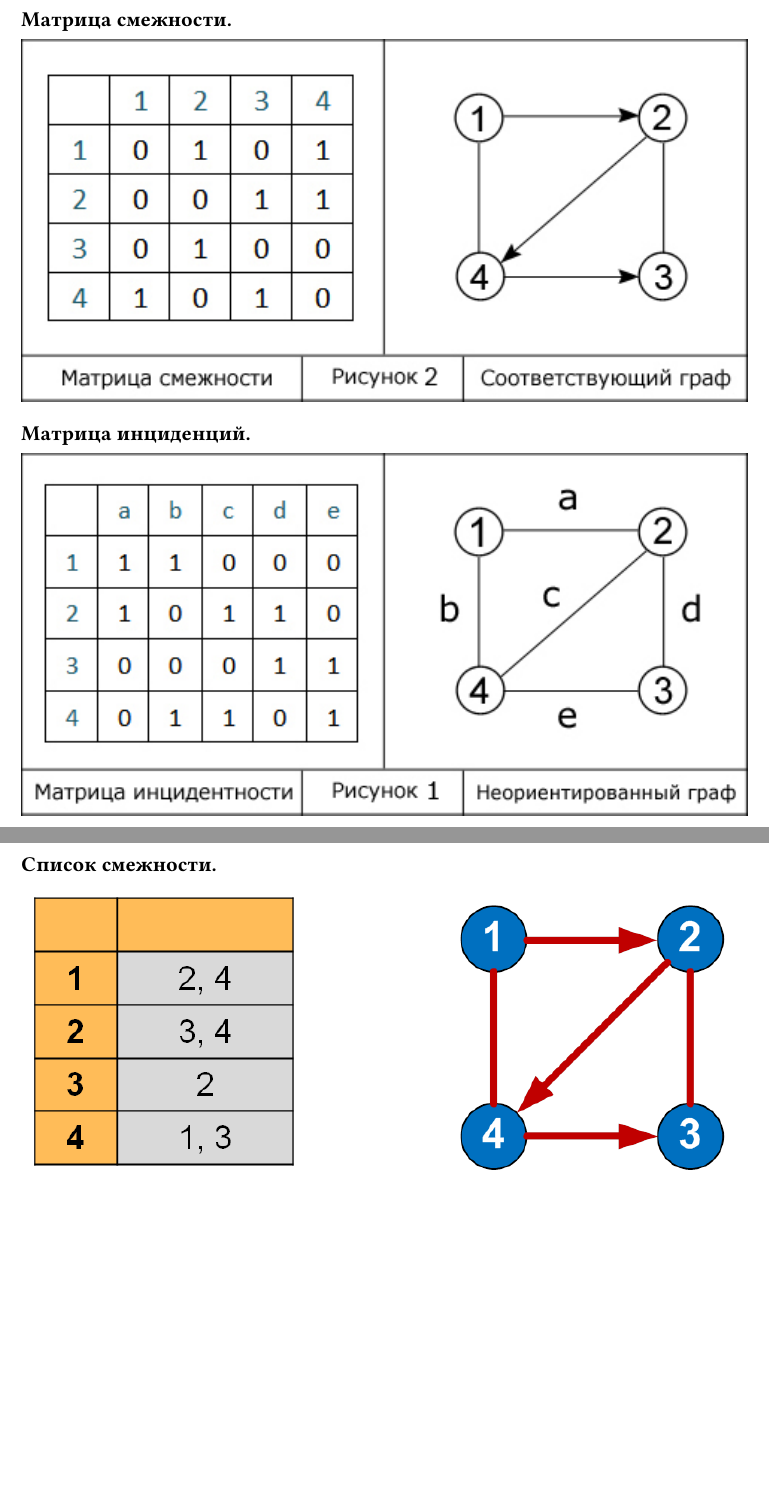
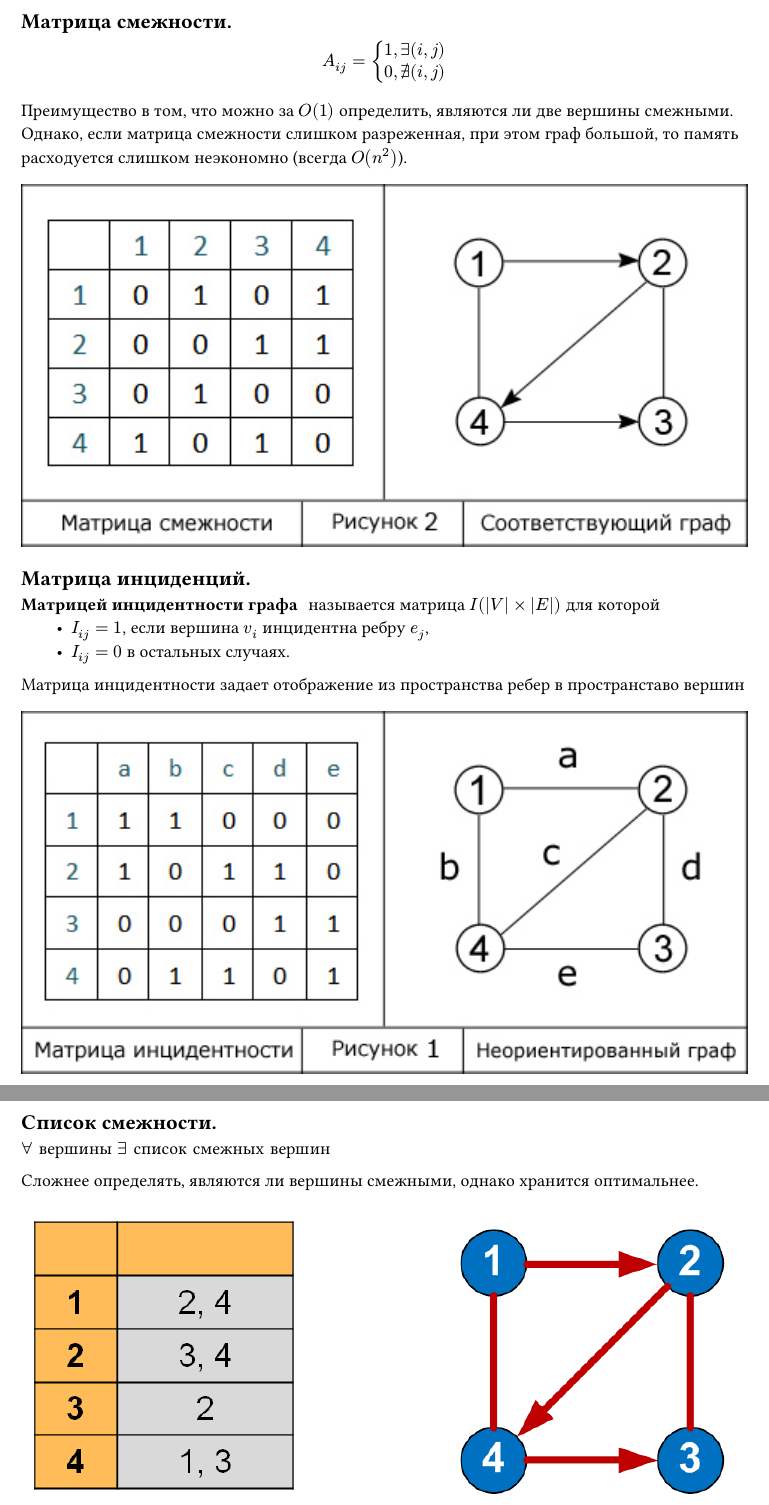
Before and after one commit to SE-legacy/graph-theory-exam-5sem-2025, a Typst document (sections/16.typ): two parts of pages 1 and 2 of 2, joined at a grey line, cut so that both start at the same text, the shorter picture padded with empty space. Compiled offline with Typst 0.15.

Commit message:
Feat(questions): add definitions to 16

```diff
--- a/sections/16.typ
+++ b/sections/16.typ
@@ -1,8 +1,28 @@
 == Матрица смежности.
+$
+A_(i j) = cases(
+  1\, exists(i, j),
+  0\, exists.not (i, j)
+)
+$
+
+Преимущество в том, что можно за $O(1)$ определить, являются ли две вершины
+смежными. Однако, если матрица смежности слишком разреженная, при этом
+граф большой, то память расходуется слишком неэкономно (всегда $O(n^2)$).
 #image("images/01.png")
 
 == Матрица инциденций.
+/ Матрицей инцидентности графа: называется матрица $I(|V| times |E|)$ для которой
+  - $I_(i j) = 1$, если вершина $v_i$ инцидентна ребру $e_j$,
+  - $I_(i j) = 0$ в остальных случаях.
+
+Матрица инцидентности задает отображение из пространства ребер в пространставо
+вершин
+
 #image("images/02.png")
 
 == Список смежности.
+$forall #[вершины] exists #[список смежных вершин]$
+
+Сложнее определять, являются ли вершины смежными, однако хранится оптимальнее.
 #image("images/03.png")
```
